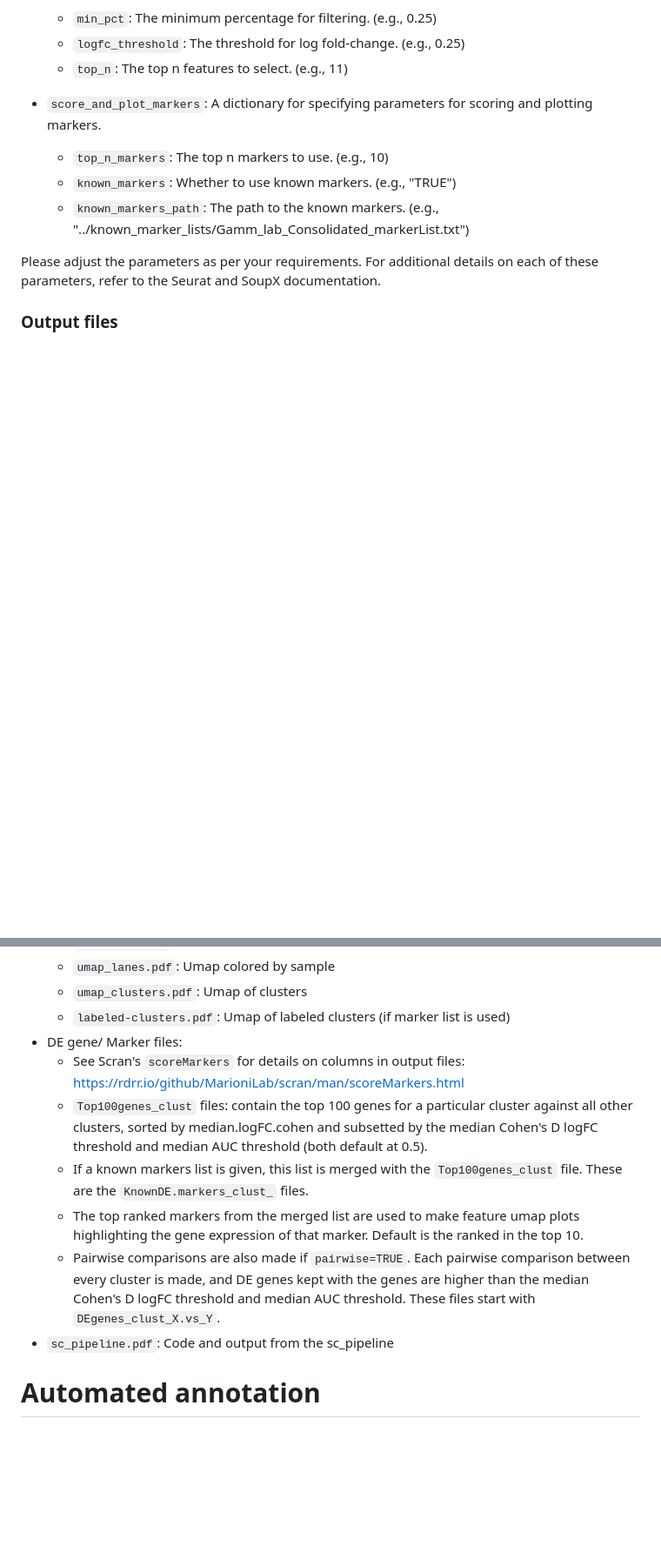
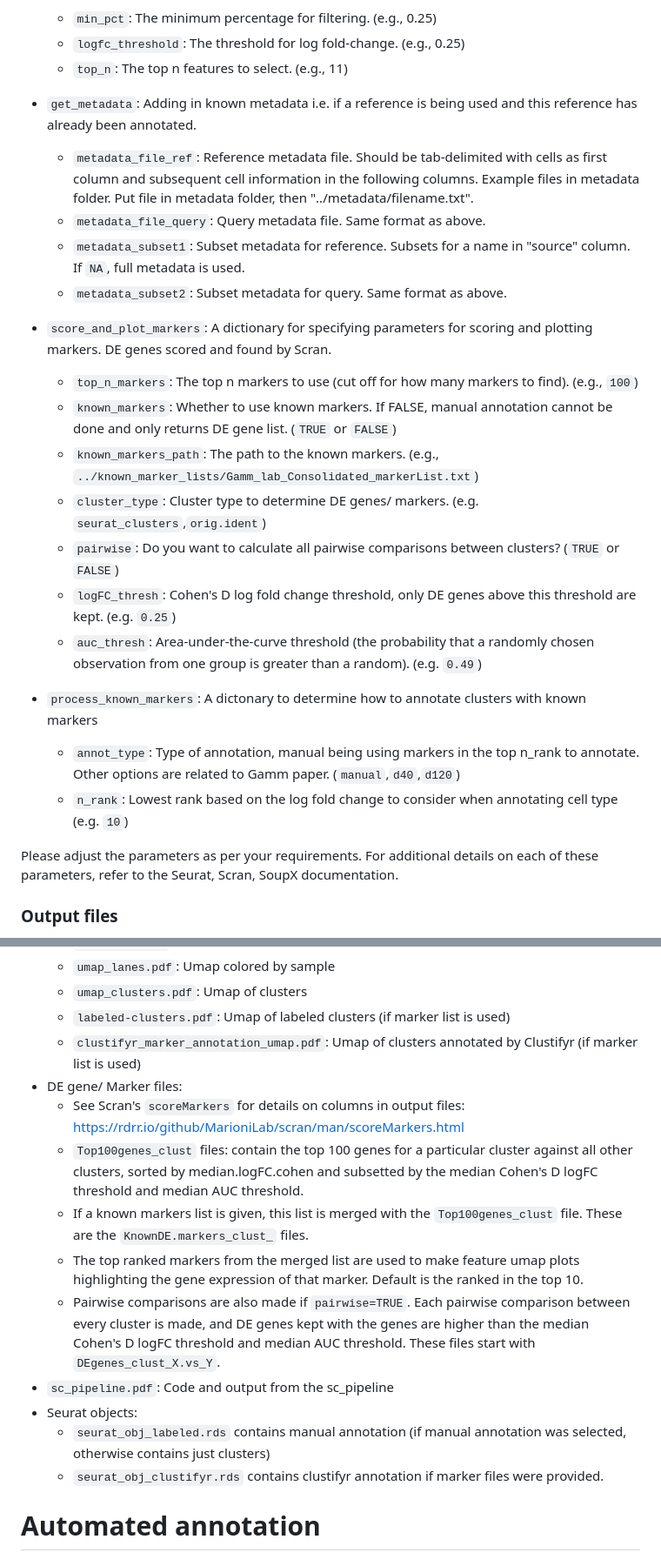
Before and after one commit to stewart-lab/scRNAseq_library, a Markdown page: README.md, 2 parts joined by grey strips. Shown: that part at 87% size. Drawn GitHub-style; blank space fills up the shorter version.

```diff
--- a/README.md
+++ b/README.md
@@ -130,12 +138,26 @@ This README provides a brief description of the configuration file used in the s
   - `logfc_threshold`: The threshold for log fold-change. (e.g., 0.25)
   - `top_n`: The top n features to select. (e.g., 11)
 
-- `score_and_plot_markers`: A dictionary for specifying parameters for scoring and plotting markers.
-  - `top_n_markers`: The top n markers to use. (e.g., 10)
-  - `known_markers`: Whether to use known markers. (e.g., "TRUE")
-  - `known_markers_path`: The path to the known markers. (e.g., "../known_marker_lists/Gamm_lab_Consolidated_markerList.txt")
+- `get_metadata`: Adding in known metadata i.e. if a reference is being used and this reference has already been annotated.
+  - `metadata_file_ref`: Reference metadata file. Should be tab-delimited with cells as first column and subsequent cell information in the following columns. Example files in metadata folder. Put file in metadata folder, then "../metadata/filename.txt".
+  - `metadata_file_query`: Query metadata file. Same format as above.
+  - `metadata_subset1`: Subset metadata for reference. Subsets for a name in "source" column. If `NA`, full metadata is used.
+  - `metadata_subset2`: Subset metadata for query. Same format as above.
 
-Please adjust the parameters as per your requirements. For additional details on each of these parameters, refer to the Seurat and SoupX documentation.
+- `score_and_plot_markers`: A dictionary for specifying parameters for scoring and plotting markers. DE genes scored and found by Scran.
+  - `top_n_markers`: The top n markers to use (cut off for how many markers to find). (e.g., `100`)
+  - `known_markers`: Whether to use known markers. If FALSE, manual annotation cannot be done and only returns DE gene list. (`TRUE` or `FALSE`)
+  - `known_markers_path`: The path to the known markers. (e.g., `../known_marker_lists/Gamm_lab_Consolidated_markerList.txt`)
+  - `cluster_type`: Cluster type to determine DE genes/ markers. (e.g. `seurat_clusters`,`orig.ident`)
+  - `pairwise`: Do you want to calculate all pairwise comparisons between clusters? (`TRUE` or `FALSE`)
+  - `logFC_thresh`: Cohen's D log fold change threshold, only DE genes above this threshold are kept. (e.g. `0.25`)
+  - `auc_thresh`: Area-under-the-curve threshold (the probability that a randomly chosen observation from one group is greater than a random). (e.g. `0.49`)
+
+- `process_known_markers`: A dictonary to determine how to annotate clusters with known markers
+  - `annot_type`: Type of annotation, manual being using markers in the top n_rank to annotate. Other options are related to Gamm paper. (`manual`,`d40`,`d120`)
+  - `n_rank`: Lowest rank based on the log fold change to consider when annotating cell type (e.g. `10`)
+
+Please adjust the parameters as per your requirements. For additional details on each of these parameters, refer to the Seurat, Scran, SoupX documentation.
 
 ### Output files
 
@@ -166,13 +188,17 @@ Please adjust the parameters as per your requirements. For additional details on
    - `umap_lanes.pdf`: Umap colored by sample
    - `umap_clusters.pdf`: Umap of clusters
    - `labeled-clusters.pdf`: Umap of labeled clusters (if marker list is used)
+   - `clustifyr_marker_annotation_umap.pdf`: Umap of clusters annotated by Clustifyr (if marker list is used)
 - DE gene/ Marker files:
    - See Scran's `scoreMarkers` for details on columns in output files: https://rdrr.io/github/MarioniLab/scran/man/scoreMarkers.html
-   - `Top100genes_clust` files: contain the top 100 genes for a particular cluster against all other clusters, sorted by median.logFC.cohen and subsetted by the median Cohen's D logFC threshold and median AUC threshold (both default at 0.5).
+   - `Top100genes_clust` files: contain the top 100 genes for a particular cluster against all other clusters, sorted by median.logFC.cohen and subsetted by the median Cohen's D logFC threshold and median AUC threshold.
    - If a known markers list is given, this list is merged with the `Top100genes_clust` file. These are the `KnownDE.markers_clust_` files.
    - The top ranked markers from the merged list are used to make feature umap plots highlighting the gene expression of that marker. Default is the ranked in the top 10.
    - Pairwise comparisons are also made if `pairwise=TRUE`. Each pairwise comparison between every cluster is made, and DE genes kept with the genes are higher than the median Cohen's D logFC threshold and median AUC threshold. These files start with `DEgenes_clust_X.vs_Y`.
 - `sc_pipeline.pdf`: Code and output from the sc_pipeline
+- Seurat objects:
+   - `seurat_obj_labeled.rds` contains manual annotation (if manual annotation was selected, otherwise contains just clusters)
+   - `seurat_obj_clustifyr.rds` contains clustifyr annotation if marker files were provided.
 
 # Automated annotation
 
```
Also changed, not shown: other parts of README.md (+17 -9 lines).
